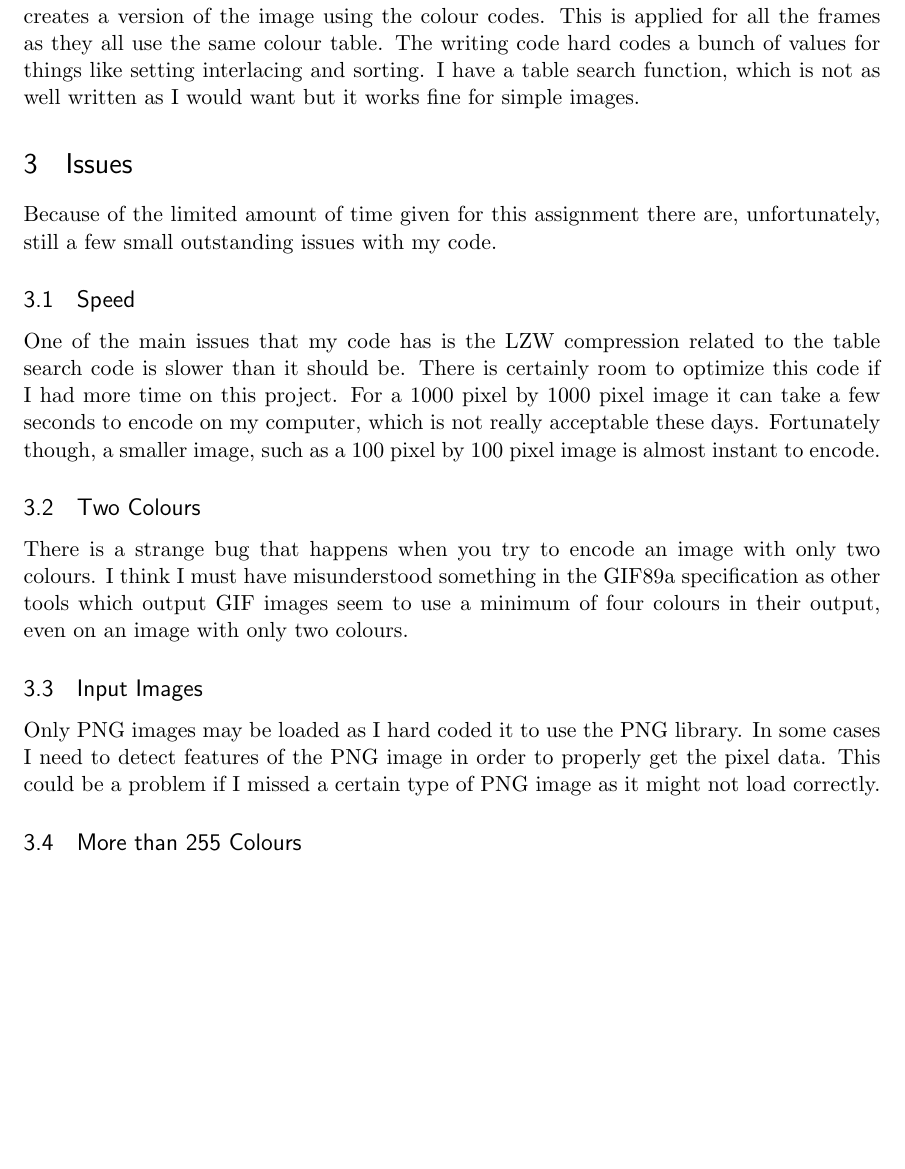
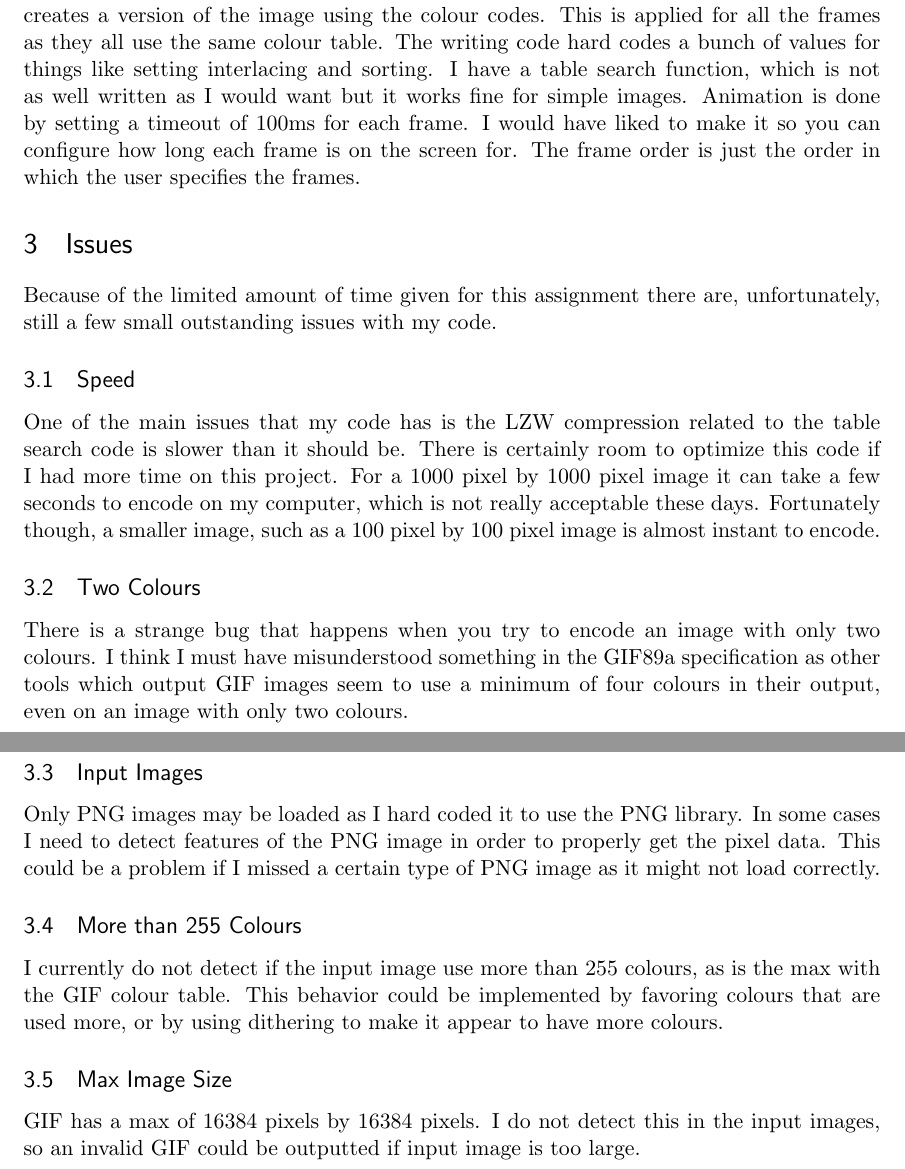
Before and after one commit to klusark/gif, a LaTeX document (project.tex): part of page 5 of 5 before the commit and two parts of pages 5 and 6 of 6 after it, the two joined at a grey line, cut so that both start at the same text, the shorter picture padded with empty space. Compiled offline with pdfLaTeX.

Commit message:
Even more text!

```diff
--- a/project.tex
+++ b/project.tex
@@ -114,5 +114,5 @@ Because GIF is a binary format I needed a simple way to output binary data. I co
 \subsection{GIF}
-I implemented all the features needed for animation, but did not implement many of the features which are not required. Interlacing and colour table sorting were not implemented as they provide no advantage for animation. The GIF code has a few distinct sections. There is one function that makes list of all the colours for use in the colour table and creates a version of the image using the colour codes. This is applied for all the frames as they all use the same colour table. The writing code hard codes a bunch of values for things like setting interlacing and sorting. I have a table search function, which is not as well written as I would want but it works fine for simple images.
+I implemented all the features needed for animation, but did not implement many of the features which are not required. Interlacing and colour table sorting were not implemented as they provide no advantage for animation. The GIF code has a few distinct sections. There is one function that makes list of all the colours for use in the colour table and creates a version of the image using the colour codes. This is applied for all the frames as they all use the same colour table. The writing code hard codes a bunch of values for things like setting interlacing and sorting. I have a table search function, which is not as well written as I would want but it works fine for simple images. Animation is done by setting a timeout of 100ms for each frame. I would have liked to make it so you can configure how long each frame is on the screen for. The frame order is just the order in which the user specifies the frames.
 \section{Issues}
 Because of the limited amount of time given for this assignment there are, unfortunately, still a few small outstanding issues with my code.
 \subsection{Speed}
@@ -122,8 +122,9 @@ There is a strange bug that happens when you try to encode an image with only tw
 \subsection{Input Images}
 Only PNG images may be loaded as I hard coded it to use the PNG library. In some cases I need to detect features of the PNG image in order to properly get the pixel data. This could be a problem if I missed a certain type of PNG image as it might not load correctly.
 \subsection{More than 255 Colours}
-
-
+I currently do not detect if the input image use more than 255 colours, as is the max with the GIF colour table. This behavior could be implemented by favoring colours that are used more, or by using dithering to make it appear to have more colours.
+\subsection{Max Image Size}
+GIF has a max of 16384 pixels by 16384 pixels. I do not detect this in the input images, so an invalid GIF could be outputted if input image is too large.
 
 %CITE THIS:
 %http://www.matthewflickinger.com/lab/whatsinagif/lzw_image_data.asp
```
Also changed, not shown: project.tex (2 more changed lines).
